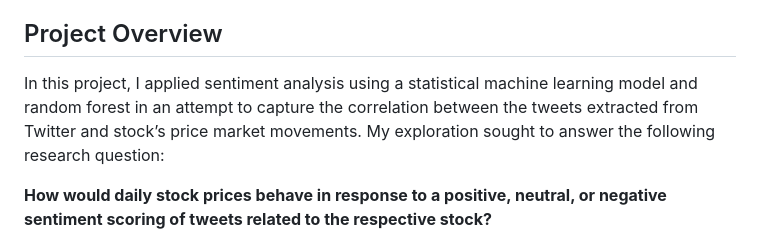
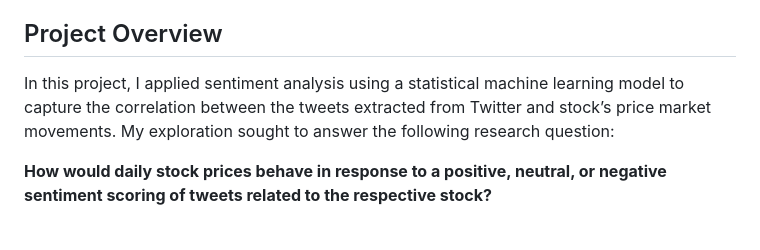
Before and after one commit to felicitybui1/Stock-price-prediction, a Markdown page: README.md, the part around the change. Rendered like a GitHub page.

```diff
--- a/README.md
+++ b/README.md
@@ -4,7 +4,7 @@ The stock market is one of the most widely studied subjects with numerous partic
 
 ## Project Overview
 
-In this project, I applied sentiment analysis using a statistical machine learning model and random forest in an attempt to capture the correlation between the tweets extracted from Twitter and stock’s price market movements. My exploration sought to answer the following research question:
+In this project, I applied sentiment analysis using a statistical machine learning model to capture the correlation between the tweets extracted from Twitter and stock’s price market movements. My exploration sought to answer the following research question:
 
 **How would daily stock prices behave in response to a positive, neutral, or negative sentiment scoring of tweets related to the respective stock?**
 
```
